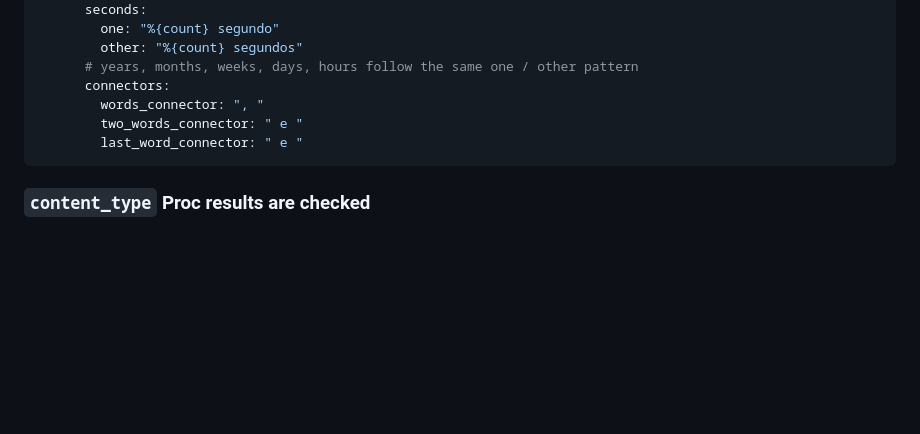
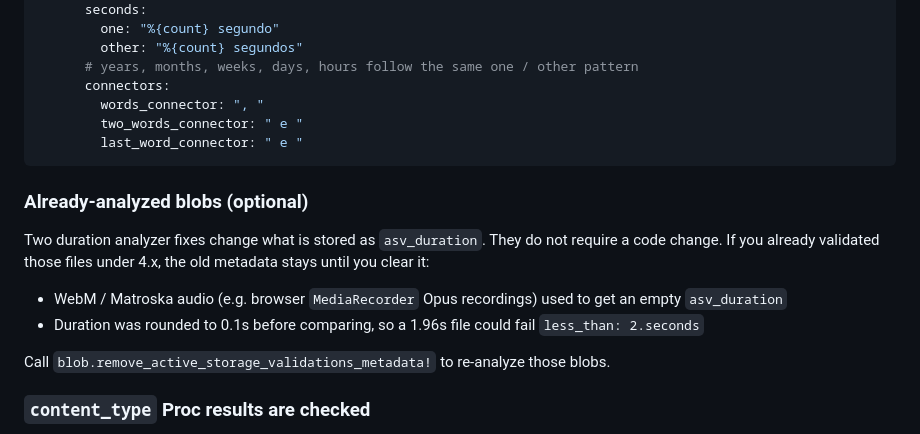
Before and after one commit to igorkasyanchuk/active_storage_validations, a Markdown page: docs/upgrade_to_5.md, the part around one of its changes. GitHub-like rendering; blank space fills up the shorter version.

````diff
--- a/docs/upgrade_to_5.md
+++ b/docs/upgrade_to_5.md
@@ -152,6 +170,15 @@ pt:
         last_word_connector: " e "
 ```
 
+### Already-analyzed blobs (optional)
+
+Two duration analyzer fixes change what is stored as `asv_duration`. They do not require a code change. If you already validated those files under 4.x, the old metadata stays until you clear it:
+
+- WebM / Matroska audio (e.g. browser `MediaRecorder` Opus recordings) used to get an empty `asv_duration`
+- Duration was rounded to 0.1s before comparing, so a 1.96s file could fail `less_than: 2.seconds`
+
+Call `blob.remove_active_storage_validations_metadata!` to re-analyze those blobs.
+
 ### `content_type` Proc results are checked
 
 A `content_type` Proc returning an unsupported type (e.g. `"image/jpg"`) used to reject every file with a blank message. It now raises, when the Proc is evaluated, the same `ArgumentError` static options get at boot. Fix the Proc (`"image/jpeg"`, or a Marcel shorthand such as `:jpeg`).
````
Also changed, not shown: other parts of docs/upgrade_to_5.md (+36 -33 lines), CHANGES.md (+9 -9 lines), 1 other file.
